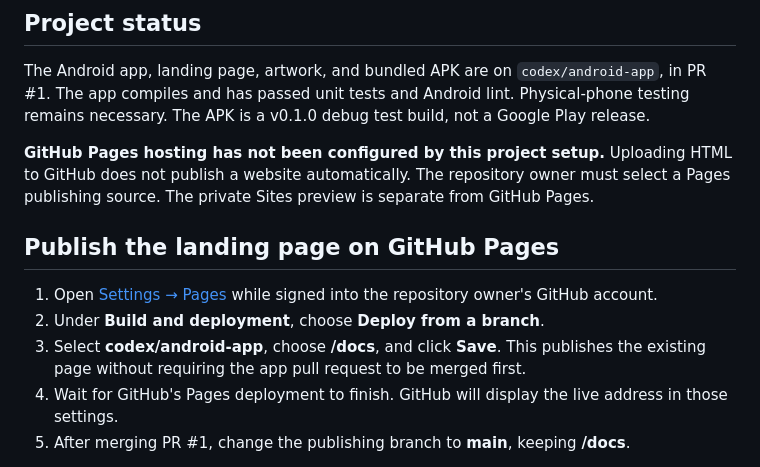
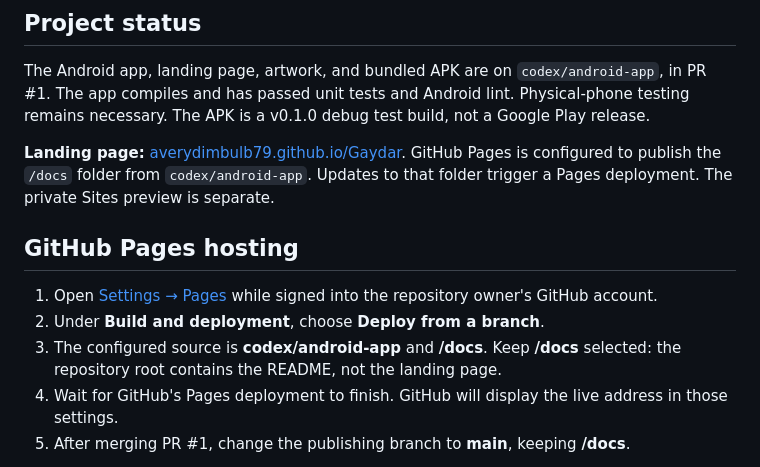
Before and after one commit to Averydimbulb79/Gaydar, a Markdown page: README.md, the part around the change. GitHub-like rendering.

Commit message:
Link GitHub Pages landing page and explain hosting source

```diff
--- a/README.md
+++ b/README.md
@@ -8,13 +8,13 @@
 
 The Android app, landing page, artwork, and bundled APK are on `codex/android-app`, in PR #1. The app compiles and has passed unit tests and Android lint. Physical-phone testing remains necessary. The APK is a v0.1.0 debug test build, not a Google Play release.
 
-**GitHub Pages hosting has not been configured by this project setup.** Uploading HTML to GitHub does not publish a website automatically. The repository owner must select a Pages publishing source. The private Sites preview is separate from GitHub Pages.
+**Landing page:** [averydimbulb79.github.io/Gaydar](https://averydimbulb79.github.io/Gaydar/). GitHub Pages is configured to publish the `/docs` folder from `codex/android-app`. Updates to that folder trigger a Pages deployment. The private Sites preview is separate.
 
-## Publish the landing page on GitHub Pages
+## GitHub Pages hosting
 
 1. Open [Settings → Pages](https://github.com/Averydimbulb79/Gaydar/settings/pages) while signed into the repository owner's GitHub account.
 2. Under **Build and deployment**, choose **Deploy from a branch**.
-3. Select **codex/android-app**, choose **/docs**, and click **Save**. This publishes the existing page without requiring the app pull request to be merged first.
+3. The configured source is **codex/android-app** and **/docs**. Keep **/docs** selected: the repository root contains the README, not the landing page.
 4. Wait for GitHub's Pages deployment to finish. GitHub will display the live address in those settings.
 5. After merging PR #1, change the publishing branch to **main**, keeping **/docs**.
 
```
